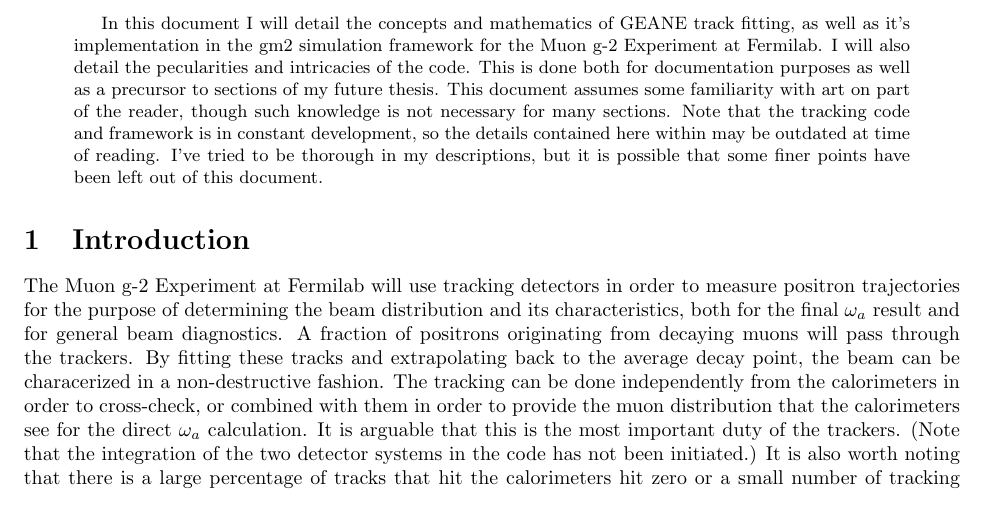
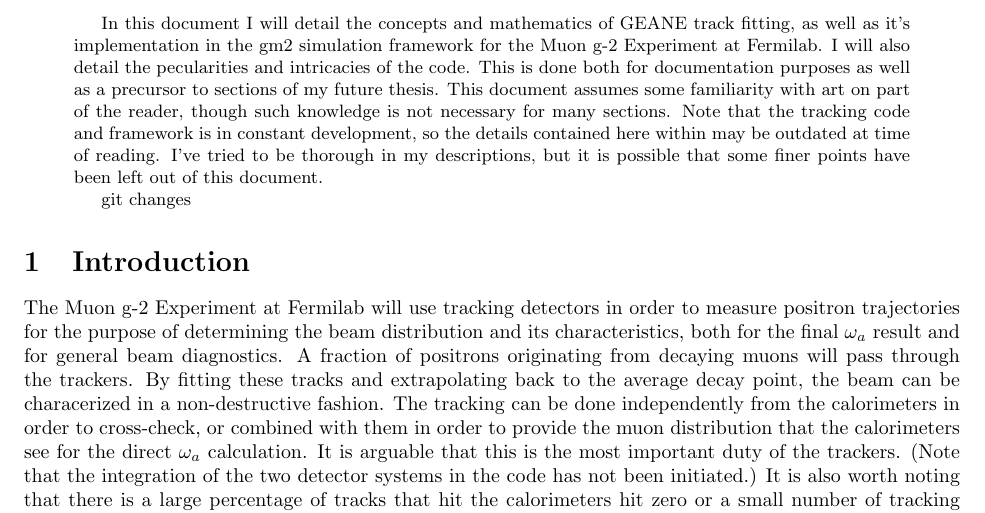
Before and after one commit to nkinnaird/Geane-Documentation, a LaTeX paper (GEANETrackFitting.tex): part of page 1 of 38, cut so that both start at the same text. Compiled offline with pdfLaTeX.

Commit message:
Still working with git.

```diff
--- a/GEANETrackFitting.tex
+++ b/GEANETrackFitting.tex
@@ -35,6 +35,8 @@
 
     In this document I will detail the concepts and mathematics of GEANE track fitting, as well as it's implementation in the gm2 simulation framework for the Muon g-2 Experiment at Fermilab. I will also detail the pecularities and intricacies of the code. This is done both for documentation purposes as well as a precursor to sections of my future thesis. This document assumes some familiarity with art on part of the reader, though such knowledge is not necessary for many sections. Note that the tracking code and framework is in constant development, so the details contained here within may be outdated at time of reading. I've tried to be thorough in my descriptions, but it is possible that some finer points have been left out of this document.
 
+    git changes
+
 \end{abstract}
 
 
```
Also changed, not shown: GEANETrackFitting.pdf, 1 other file.
